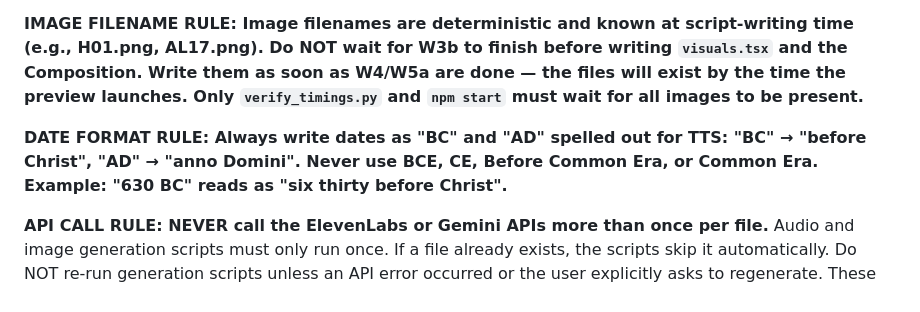
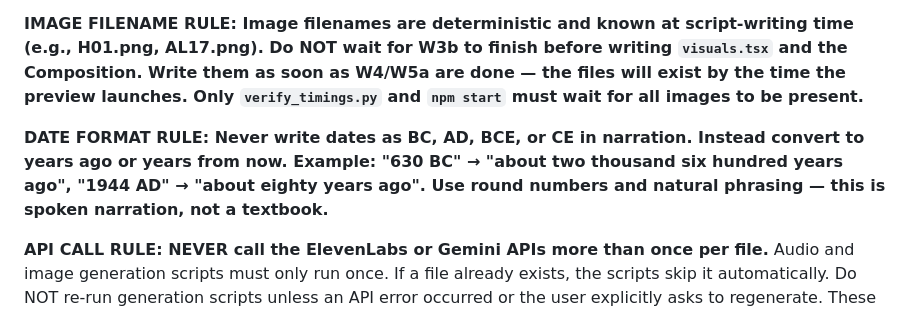
Before and after one commit to charleswynn1/the-anthropology-of-wealth, a Markdown page: CLAUDE.md, the part around the change. GitHub-like rendering.

Commit message:
Update date format rule: convert to years ago for natural TTS narration
Co-Authored-By: Claude Sonnet 4.6 <noreply@anthropic.com>

```diff
--- a/CLAUDE.md
+++ b/CLAUDE.md
@@ -8,7 +8,7 @@ When the user gives a topic, execute the ENTIRE pipeline below from start to fin
 
 **IMAGE FILENAME RULE: Image filenames are deterministic and known at script-writing time (e.g., H01.png, AL17.png). Do NOT wait for W3b to finish before writing `visuals.tsx` and the Composition. Write them as soon as W4/W5a are done — the files will exist by the time the preview launches. Only `verify_timings.py` and `npm start` must wait for all images to be present.**
 
-**DATE FORMAT RULE: Always write dates as "BC" and "AD" spelled out for TTS: "BC" → "before Christ", "AD" → "anno Domini". Never use BCE, CE, Before Common Era, or Common Era. Example: "630 BC" reads as "six thirty before Christ".**
+**DATE FORMAT RULE: Never write dates as BC, AD, BCE, or CE in narration. Instead convert to years ago or years from now. Example: "630 BC" → "about two thousand six hundred years ago", "1944 AD" → "about eighty years ago". Use round numbers and natural phrasing — this is spoken narration, not a textbook.**
 
 **API CALL RULE: NEVER call the ElevenLabs or Gemini APIs more than once per file.** Audio and image generation scripts must only run once. If a file already exists, the scripts skip it automatically. Do NOT re-run generation scripts unless an API error occurred or the user explicitly asks to regenerate. These API calls cost money — treat every call as final.
 
```
